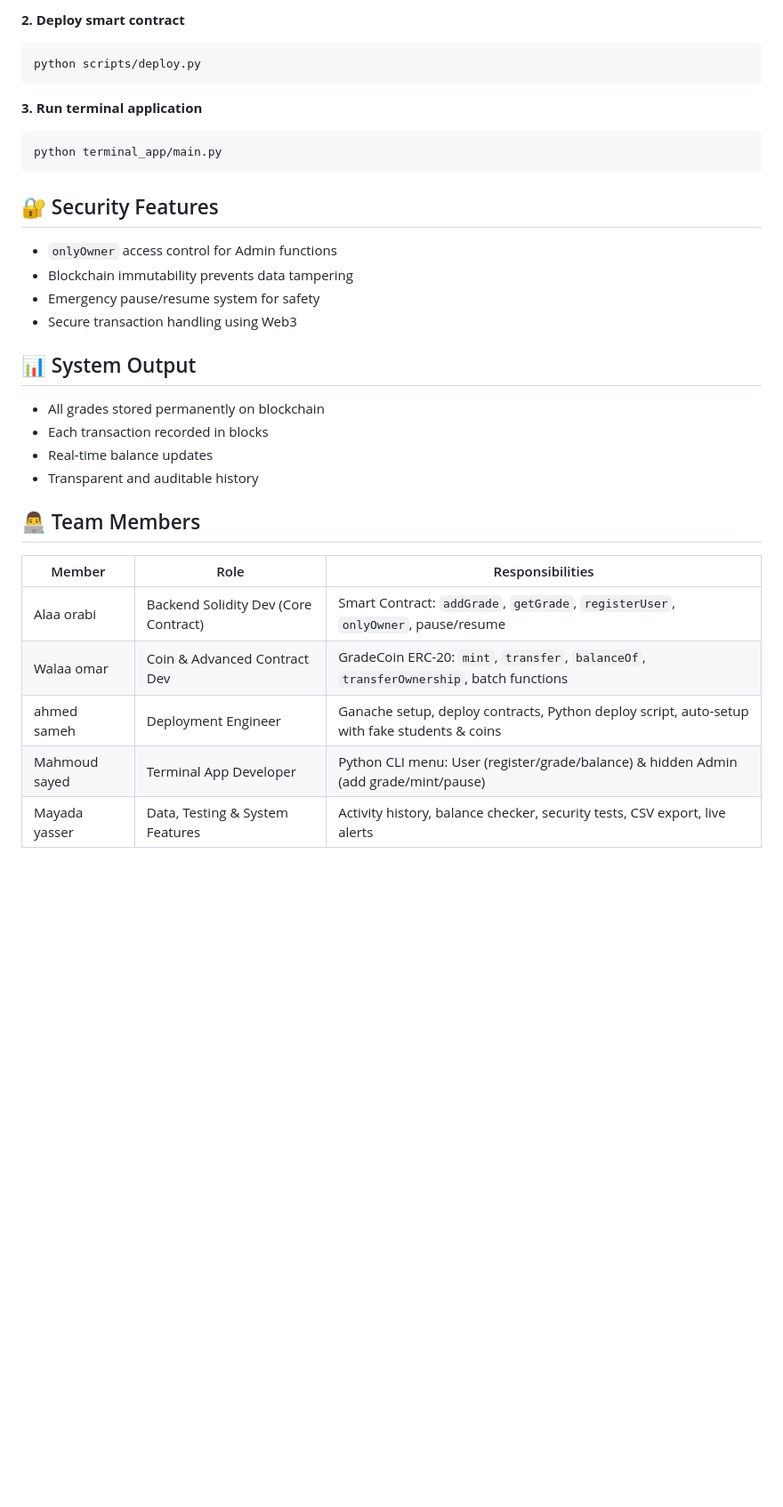
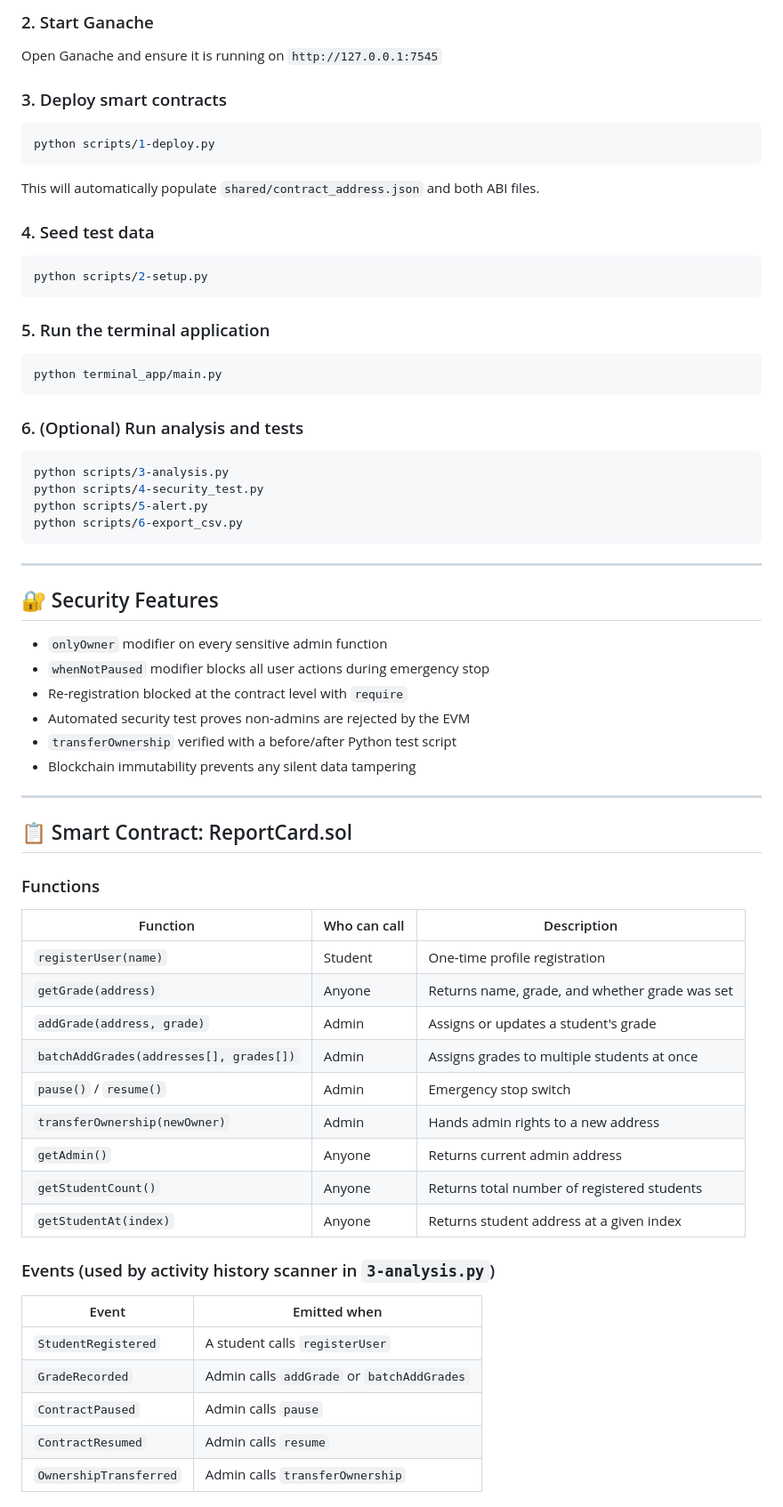
Before and after one commit to alaa-orabi/Blockchain-Academic-Record-System, a Markdown page: README.md, the part around one of its changes. Shown at 89% size. Rendered like a GitHub page; blank space fills up the shorter version.

````diff
--- a/README.md
+++ b/README.md
@@ -102,35 +147,68 @@ pip install -r requirements.txt
 ```
 
-**2. Deploy smart contract**
+### 2. Start Ganache
+Open Ganache and ensure it is running on `http://127.0.0.1:7545`
+
+### 3. Deploy smart contracts
 ```bash
-python scripts/deploy.py
+python scripts/1-deploy.py
+```
+This will automatically populate `shared/contract_address.json` and both ABI files.
+
+### 4. Seed test data
+```bash
+python scripts/2-setup.py
 ```
 
-**3. Run terminal application**
+### 5. Run the terminal application
 ```bash
 python terminal_app/main.py
 ```
 
+### 6. (Optional) Run analysis and tests
+```bash
+python scripts/3-analysis.py
+python scripts/4-security_test.py
+python scripts/5-alert.py
+python scripts/6-export_csv.py
+```
+
+---
+
 ## 🔐 Security Features
 
-- `onlyOwner` access control for Admin functions
-- Blockchain immutability prevents data tampering
-- Emergency pause/resume system for safety
-- Secure transaction handling using Web3
+- `onlyOwner` modifier on every sensitive admin function
+- `whenNotPaused` modifier blocks all user actions during emergency stop
+- Re-registration blocked at the contract level with `require`
+- Automated security test proves non-admins are rejected by the EVM
+- `transferOwnership` verified with a before/after Python test script
+- Blockchain immutability prevents any silent data tampering
 
-## 📊 System Output
+---
 
-- All grades stored permanently on blockchain
-- Each transaction recorded in blocks
-- Real-time balance updates
-- Transparent and auditable history
+## 📋 Smart Contract: ReportCard.sol
 
-## 👨‍💻 Team Members
+### Functions
 
-| Member   | Role                          | Responsibilities                                                                 |
-|----------|-------------------------------|---------------------------------------------------------------------------------|
-| Alaa orabi | Backend Solidity Dev (Core Contract) | Smart Contract: `addGrade`, `getGrade`, `registerUser`, `onlyOwner`, pause/resume |
-| Walaa omar | Coin & Advanced Contract Dev  | GradeCoin ERC-20: `mint`, `transfer`, `balanceOf`, `transferOwnership`, batch functions |
-| ahmed sameh | Deployment Engineer           | Ganache setup, deploy contracts, Python deploy script, auto-setup with fake students & coins |
-| Mahmoud sayed | Terminal App Developer        | Python CLI menu: User (register/grade/balance) & hidden Admin (add grade/mint/pause) |
-| Mayada yasser | Data, Testing & System Features | Activity history, balance checker, security tests, CSV export, live alerts |
+| Function | Who can call | Description |
+|---|---|---|
+| `registerUser(name)` | Student | One-time profile registration |
+| `getGrade(address)` | Anyone | Returns name, grade, and whether grade was set |
+| `addGrade(address, grade)` | Admin | Assigns or updates a student's grade |
+| `batchAddGrades(addresses[], grades[])` | Admin | Assigns grades to multiple students at once |
+| `pause()` / `resume()` | Admin | Emergency stop switch |
+| `transferOwnership(newOwner)` | Admin | Hands admin rights to a new address |
+| `getAdmin()` | Anyone | Returns current admin address |
+| `getStudentCount()` | Anyone | Returns total number of registered students |
+| `getStudentAt(index)` | Anyone | Returns student address at a given index |
+
+### Events (used by activity history scanner in `3-analysis.py`)
+
+| Event | Emitted when |
+|---|---|
+| `StudentRegistered` | A student calls `registerUser` |
+| `GradeRecorded` | Admin calls `addGrade` or `batchAddGrades` |
+| `ContractPaused` | Admin calls `pause` |
+| `ContractResumed` | Admin calls `resume` |
+| `OwnershipTransferred` | Admin calls `transferOwnership` |
+
````
Also changed, not shown: other parts of README.md (+112 -51 lines).
